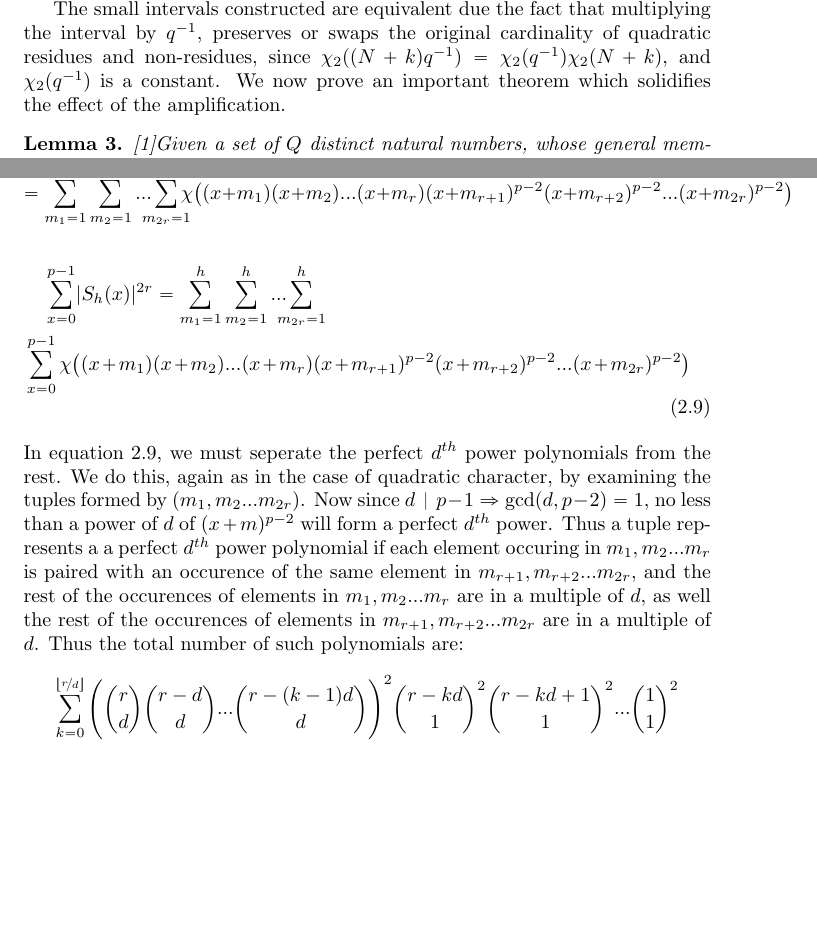
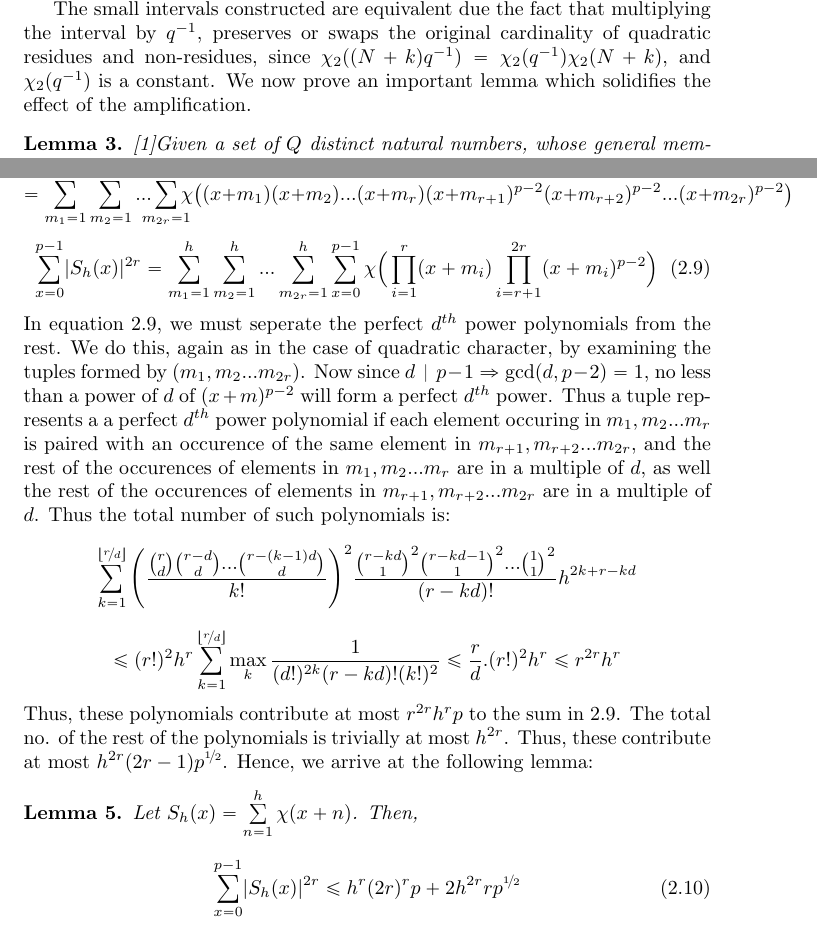
Before and after one commit to sabreensayed/Writeup_Burgess, a LaTeX thesis (Quadratic_non_residues.tex): two parts of pages 6 and 11 of 13 before the commit and two parts of pages 6 and 11 of 14 after it, joined at a grey line, cut so that both start at the same text, the shorter picture padded with empty space. Compiled offline with pdfLaTeX.

Commit message:
Almost general character section

```diff
--- a/Quadratic_non_residues.tex
+++ b/Quadratic_non_residues.tex
@@ -103,7 +103,7 @@ where $k=nq+r$ and $0\leq r<q$ in $\mathbb{Z}$
 
 There are $q$ values of $Nq^{-1}+rq^{-1}$, one for each $r$. To each $Nq^{-1}+rq^{-1}$, we add consecutive values of $n$ starting from $0$ to $\nicefrac{\lfloor H-r\rfloor}{q}$ to obtain each resulting element of $\{Nq^{-1}...(N+H)q^{-1}\}$, which results in $q$ small intervals. These intervals are disjoint because distinct $(N+k)$ result in different values of $(N+k)q^{-1}$. Now, how do we arithmetically calculate the exact values of an interval $(N+r)q^{-1},(N+r)q^{-1}+1,...(N+r)q^{-1}+\lfloor\nicefrac{H-r}{q}\rfloor$? Since we are dealing with elements in $\mathbb{F}_p$, $N+r\equiv N+r+tp (mod\text{ }p), t\in \mathbb{Z}$. For exactly one $t\in\{0, 1, q-1\}$ for each $r$, $N+r+tp\divides q$, which makes $\nicefrac{(N+r+tp)}{q}$ an integer. Thus the intervals translate to integers between $\nicefrac{(N+r+tp)}{q}$ and $\nicefrac{(N+r+tp+H-r)}{q}$ for each value of $r$ with the corresponding value of $t$ which makes $N+r+tp\divides q$, i.e. integers between $\nicefrac{N+tp}{q}$ and $\nicefrac{(N+tp+H)}{q}$ for all $t\in\{0,1,...q-1\}$.
 
-The small intervals constructed are equivalent due the fact that multiplying the interval by $q^{-1}$, preserves or swaps the original cardinality of quadratic residues and non-residues, since $\chi_2((N+k)q^{-1})=\chi_2(q^{-1})\chi_2(N+k)$, and $\chi_2(q^{-1})$ is a constant. We now prove an important theorem which solidifies the effect of the amplification.
+The small intervals constructed are equivalent due the fact that multiplying the interval by $q^{-1}$, preserves or swaps the original cardinality of quadratic residues and non-residues, since $\chi_2((N+k)q^{-1})=\chi_2(q^{-1})\chi_2(N+k)$, and $\chi_2(q^{-1})$ is a constant. We now prove an important lemma which solidifies the effect of the amplification.
 %
 \begin{lemma}
 \cite{burgess}Given a set of $Q$ distinct natural numbers, whose general member is given by $q$, which are pairwise co-prime to each other, and any natural numbers $N$ and $H$ such that:
@@ -233,10 +233,19 @@ Using the property of a character that $\overline{\chi}(x)=\chi (x^{-1})$ for $x
 \bigg(\sum\limits_{m_{r+1}=1}^h\sum\limits_{m_{r+2}=1}^h...\sum\limits_{m_{2r}=1}^h \chi\big((x+m_{r+1})^{p-2}(x+m_{r+2})^{p-2}...(x+m_{2r})^{p-2}\big)\bigg)
 \end{multline*}
 $$=\sum\limits_{m_1=1}^h\sum\limits_{m_2=1}^h...\sum\limits_{\mathclap{m_{2r}=1}}^h \chi\big((x+m_1)(x+m_2)...(x+m_{r})(x+m_{r+1})^{p-2}(x+m_{r+2})^{p-2}...(x+m_{2r})^{p-2}\big)$$
-\begin{multline} \label{generaltuple}
-\sum_{x=0}^{p-1}\lvert S_h(x)\rvert^{2r}= \sum\limits_{m_1=1}^h\sum\limits_{m_2=1}^h...\sum\limits_{\mathclap{m_{2r}=1}}^h
-\\
-\sum_{x=0}^{p-1}\chi\big((x+m_1)(x+m_2)...(x+m_{r})(x+m_{r+1})^{p-2}(x+m_{r+2})^{p-2}...(x+m_{2r})^{p-2}\big)
-\end{multline}
-In equation \ref{generaltuple}, we must seperate the perfect $d^{th}$ power polynomials from the rest. We do this, again as in the case of quadratic character, by examining the tuples formed by $(m_1, m_2...m_{2r})$. Now since $d \divides p-1\Rightarrow \gcd(d, p-2)=1$, no less than a power of $d$ of $(x+m)^{p-2}$ will form a perfect $d^{th}$ power. Thus a tuple represents a a perfect $d^{th}$ power polynomial if each element occuring in $m_1, m_2...m_{r}$ is paired with an occurence of the same element in $m_{r+1}, m_{r+2}...m_{2r}$, and the rest of the occurences of elements in $m_1, m_2...m_{r}$ are in a multiple of $d$, as well the rest of the occurences of elements in $m_{r+1}, m_{r+2}...m_{2r}$ are in a multiple of $d$. Thus the total number of such polynomials are:
-$$\sum_{k=0}^{\lfloor\nicefrac{r}{d}\rfloor}\Bigg(\binom{r}{d}\binom{r-d}{d}...\binom{r-(k-1)d}{d}\Bigg)^2\binom{r-kd}{ 1}^2 \binom{r-kd+1}{1}^2...\binom{1}{1}^2$$
+\begin{equation} \label{generaltuple}
+\sum_{x=0}^{p-1}\lvert S_h(x)\rvert^{2r}= \sum\limits_{m_1=1}^h\sum\limits_{m_2=1}^h...\sum\limits_{m_{2r}=1}^h
+\sum_{x=0}^{p-1}\chi\Big(\prod_{i=1}^r(x+m_i)\prod_{i=r+1}^{2r}(x+m_{i})^{p-2}\Big)
+\end{equation}
+In equation \ref{generaltuple}, we must seperate the perfect $d^{th}$ power polynomials from the rest. We do this, again as in the case of quadratic character, by examining the tuples formed by $(m_1, m_2...m_{2r})$. Now since $d \divides p-1\Rightarrow \gcd(d, p-2)=1$, no less than a power of $d$ of $(x+m)^{p-2}$ will form a perfect $d^{th}$ power. Thus a tuple represents a a perfect $d^{th}$ power polynomial if each element occuring in $m_1, m_2...m_{r}$ is paired with an occurence of the same element in $m_{r+1}, m_{r+2}...m_{2r}$, and the rest of the occurences of elements in $m_1, m_2...m_{r}$ are in a multiple of $d$, as well the rest of the occurences of elements in $m_{r+1}, m_{r+2}...m_{2r}$ are in a multiple of $d$. Thus the total number of such polynomials is:
+$$\sum_{k=1}^{\lfloor\nicefrac{r}{d}\rfloor}\Bigg(\frac{\binom{r}{d}\binom{r-d}{d}...\binom{r-(k-1)d}{d}}{k!}\Bigg)^2\frac{\binom{r-kd}{1}^2\binom{r-kd-1}{1}^2...\binom{1}{1}^2}{(r-kd)!}h^{2k+r-kd}$$
+\[
+\leq (r!)^2 h^{r}\sum_{k=1}^{\lfloor\nicefrac{r}{d}\rfloor}\max_k \frac{1}{(d!)^{2k}(r-kd)!(k!)^2} \leq \frac{r}{d}.(r!)^2 h^{r} \leq r^{2r}h^r
+\]
+Thus, these polynomials contribute at most $r^{2r}h^rp$ to the sum in \ref{generaltuple}.
+The total no. of the rest of the polynomials is trivially at most $h^{2r}$. Thus, these contribute at most $h^{2r}(2r-1)p^{\nicefrac{1}{2}}$. Hence, we arrive at the following lemma:
+\begin{lemma} \label{genlemma2}
+Let $S_h(x)=\sum\limits_{n=1}^{h}\chi(x+n)$. Then,
+\begin{equation} \label{lemma5}
+\sum\limits_{x=0}^{p-1}\lvert S_h(x)\rvert^{2r}\leq h^{r}(2r)^{r}p+2h^{2r}rp^{\nicefrac{1}{2}}
+\end{equation}
```
Also changed, not shown: Quadratic_non_residues.pdf, Quadratic_non_residues.tex (8 more changed lines).
